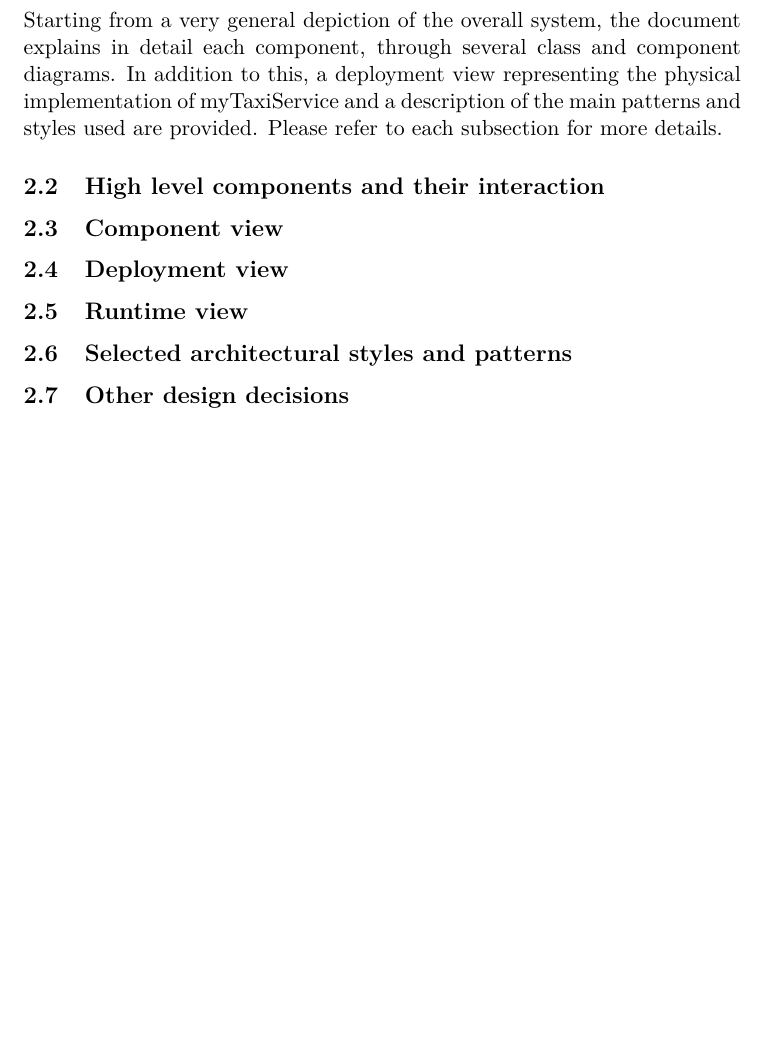
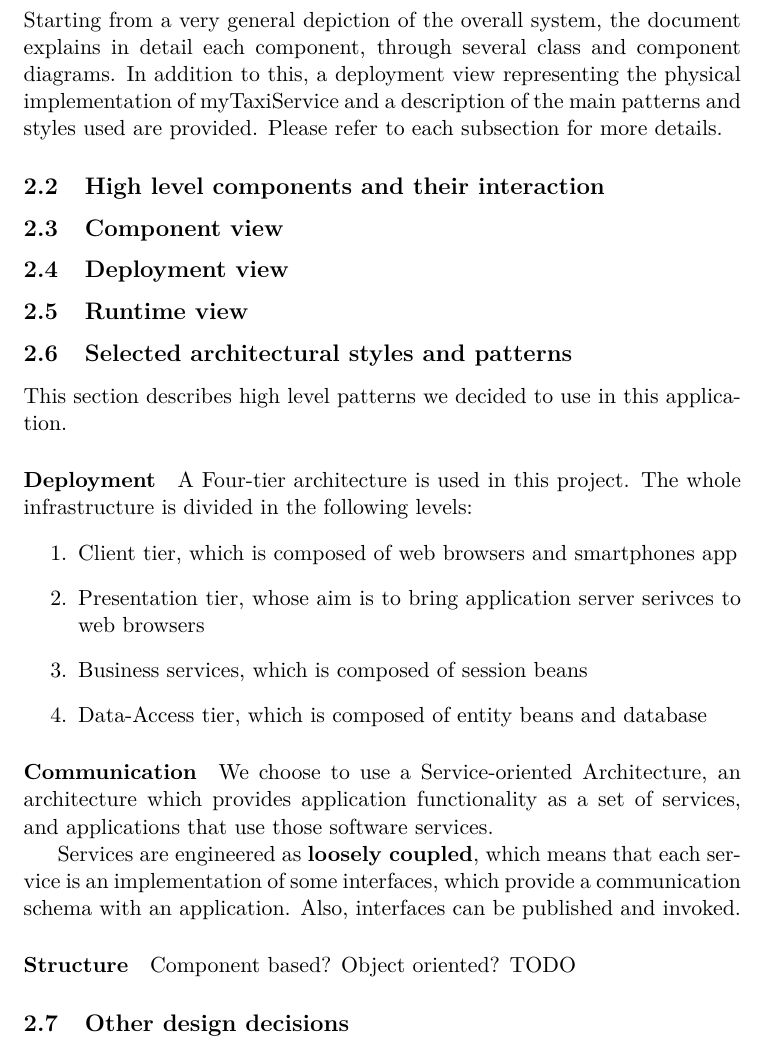
Before and after one commit to Matt8white/MyTaxiService-Albanese-Bianchi-Carlucci, a LaTeX document (dd/src/dd.tex, which reads dd/src/subfiles/architectural.tex): part of page 5 of 12, cut so that both start at the same text, the shorter picture padded with empty space. Compiled offline with pdfLaTeX.

Commit message:
arch: first draft

```diff
--- a/dd/src/subfiles/architectural.tex
+++ b/dd/src/subfiles/architectural.tex
@@ -8,4 +8,27 @@ Starting from a very general depiction of the overall system, the document expla
 \subsection{Deployment view}
 \subsection{Runtime view}
 \subsection{Selected architectural styles and patterns}
+
+This section describes high level patterns we decided to use in this application.
+
+\paragraph{Deployment} A Four-tier architecture is used in this project.
+The whole infrastructure is divided in the following levels:
+\begin{enumerate}
+\item{Client tier, which is composed of web browsers and smartphones app}
+\item{Presentation tier, whose aim is to bring application server serivces to web browsers}
+\item{Business services, which is composed of session beans }
+\item{Data-Access tier, which is composed of entity beans and database}
+\end{enumerate}
+
+\paragraph{Communication} We choose to use a Service-oriented Architecture,
+an architecture which provides application functionality as a set of services,
+and applications that use those software services.
+
+Services are engineered as \textbf{loosely coupled}, which means that each service
+is an implementation of some interfaces, which provide a communication schema with
+an application.
+Also, interfaces can be published and invoked.
+
+\paragraph{Structure} Component based? Object oriented? TODO
+
 \subsection{Other design decisions}
```
